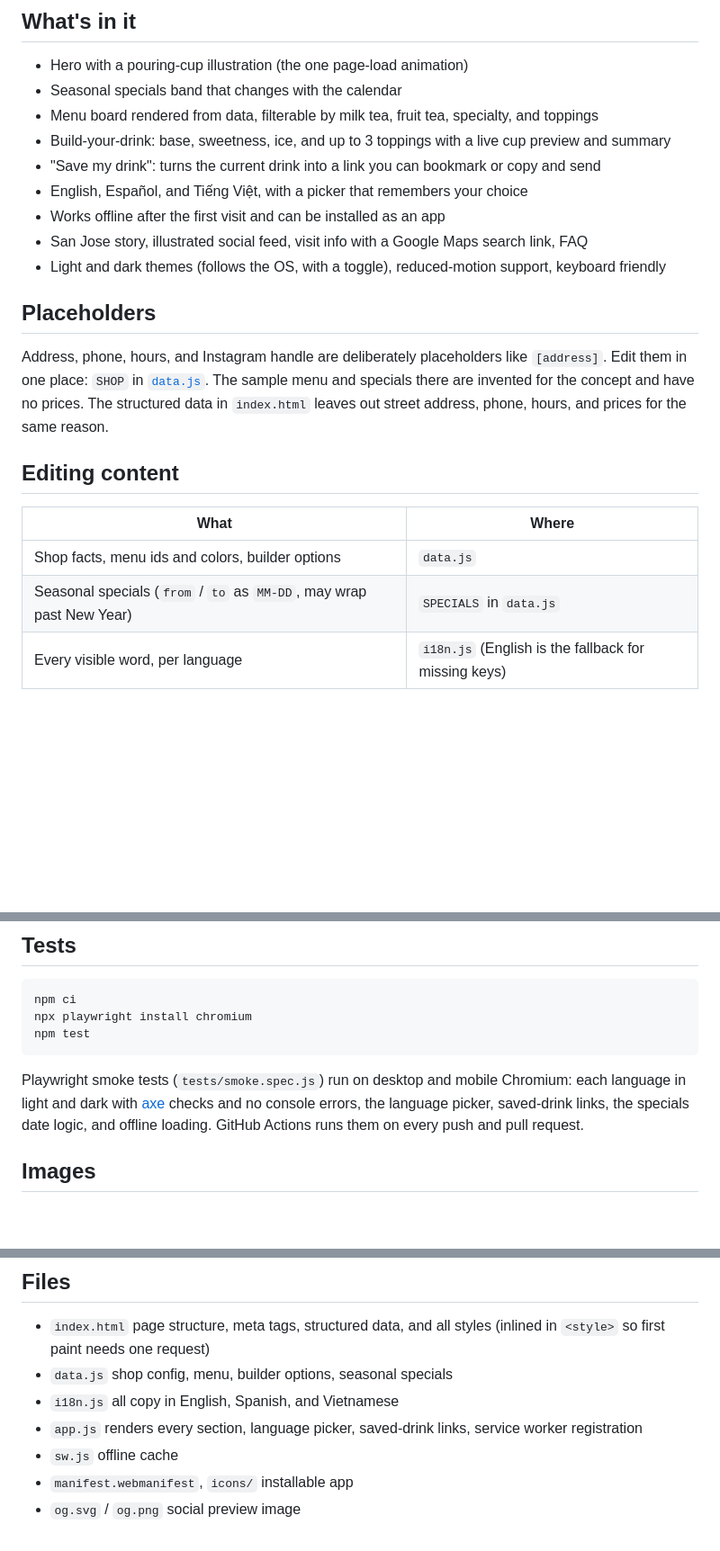
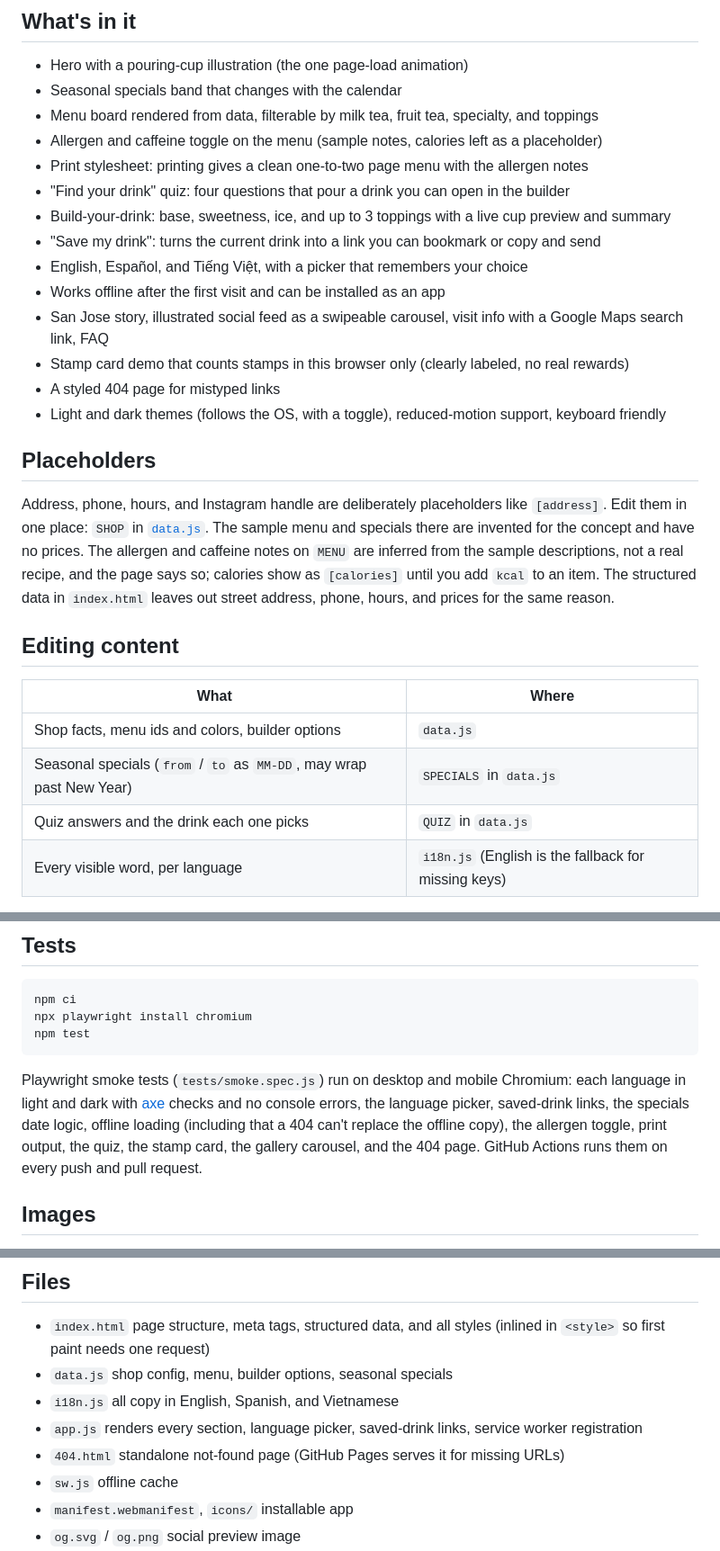
Before and after one commit to sakshamchitkara-dotcom/teaspoon-landing, a Markdown page: README.md, 3 parts joined by grey strips. Shown at 90% size. GitHub-like rendering; blank space fills up the shorter version.

Commit message:
docs: document the quiz, allergen notes, print menu, stamp card, and 404
Co-Authored-By: Claude Opus 5.5 <noreply@anthropic.com>

```diff
--- a/README.md
+++ b/README.md
@@ -12,18 +12,25 @@ Live: https://sakshamchitkara-dotcom.github.io/teaspoon-landing/
 - Hero with a pouring-cup illustration (the one page-load animation)
 - Seasonal specials band that changes with the calendar
 - Menu board rendered from data, filterable by milk tea, fruit tea, specialty, and toppings
+- Allergen and caffeine toggle on the menu (sample notes, calories left as a placeholder)
+- Print stylesheet: printing gives a clean one-to-two page menu with the allergen notes
+- "Find your drink" quiz: four questions that pour a drink you can open in the builder
 - Build-your-drink: base, sweetness, ice, and up to 3 toppings with a live cup preview and summary
 - "Save my drink": turns the current drink into a link you can bookmark or copy and send
 - English, Español, and Tiếng Việt, with a picker that remembers your choice
 - Works offline after the first visit and can be installed as an app
-- San Jose story, illustrated social feed, visit info with a Google Maps search link, FAQ
+- San Jose story, illustrated social feed as a swipeable carousel, visit info with a Google Maps search link, FAQ
+- Stamp card demo that counts stamps in this browser only (clearly labeled, no real rewards)
+- A styled 404 page for mistyped links
 - Light and dark themes (follows the OS, with a toggle), reduced-motion support, keyboard friendly
 
 ## Placeholders
 
 Address, phone, hours, and Instagram handle are deliberately placeholders like `[address]`.
 Edit them in one place: `SHOP` in [`data.js`](data.js). The sample menu and specials there
-are invented for the concept and have no prices. The structured data in `index.html`
+are invented for the concept and have no prices. The allergen and caffeine notes on `MENU`
+are inferred from the sample descriptions, not a real recipe, and the page says so; calories
+show as `[calories]` until you add `kcal` to an item. The structured data in `index.html`
 leaves out street address, phone, hours, and prices for the same reason.
 
 ## Editing content
@@ -32,6 +39,7 @@ leaves out street address, phone, hours, and prices for the same reason.
 | --- | --- |
 | Shop facts, menu ids and colors, builder options | `data.js` |
 | Seasonal specials (`from` / `to` as `MM-DD`, may wrap past New Year) | `SPECIALS` in `data.js` |
+| Quiz answers and the drink each one picks | `QUIZ` in `data.js` |
 | Every visible word, per language | `i18n.js` (English is the fallback for missing keys) |
 
 To add a language, copy the `en` block in `i18n.js`, translate it, and add an `<option>`
@@ -67,7 +75,8 @@ npm test
 Playwright smoke tests (`tests/smoke.spec.js`) run on desktop and mobile Chromium: each
 language in light and dark with [axe](https://github.com/dequelabs/axe-core) checks and
 no console errors, the language picker, saved-drink links, the specials date logic,
-and offline loading. GitHub Actions runs them on every push and pull request.
+offline loading (including that a 404 can't replace the offline copy), the allergen
+toggle, print output, the quiz, the stamp card, the gallery carousel, and the 404 page. GitHub Actions runs them on every push and pull request.
 
 ## Images
 
@@ -90,6 +99,7 @@ from `index.html`.
 - `data.js` shop config, menu, builder options, seasonal specials
 - `i18n.js` all copy in English, Spanish, and Vietnamese
 - `app.js` renders every section, language picker, saved-drink links, service worker registration
+- `404.html` standalone not-found page (GitHub Pages serves it for missing URLs)
 - `sw.js` offline cache
 - `manifest.webmanifest`, `icons/` installable app
 - `og.svg` / `og.png` social preview image
```
